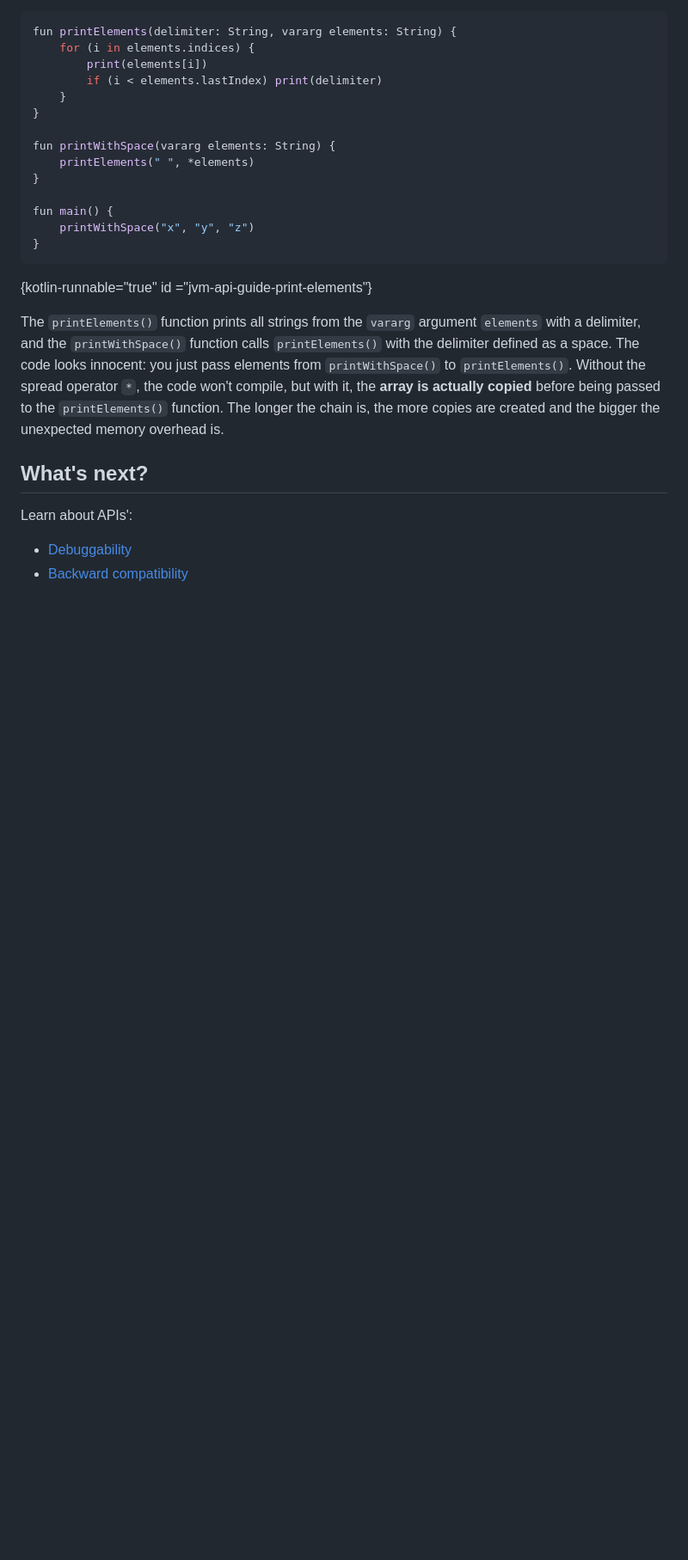
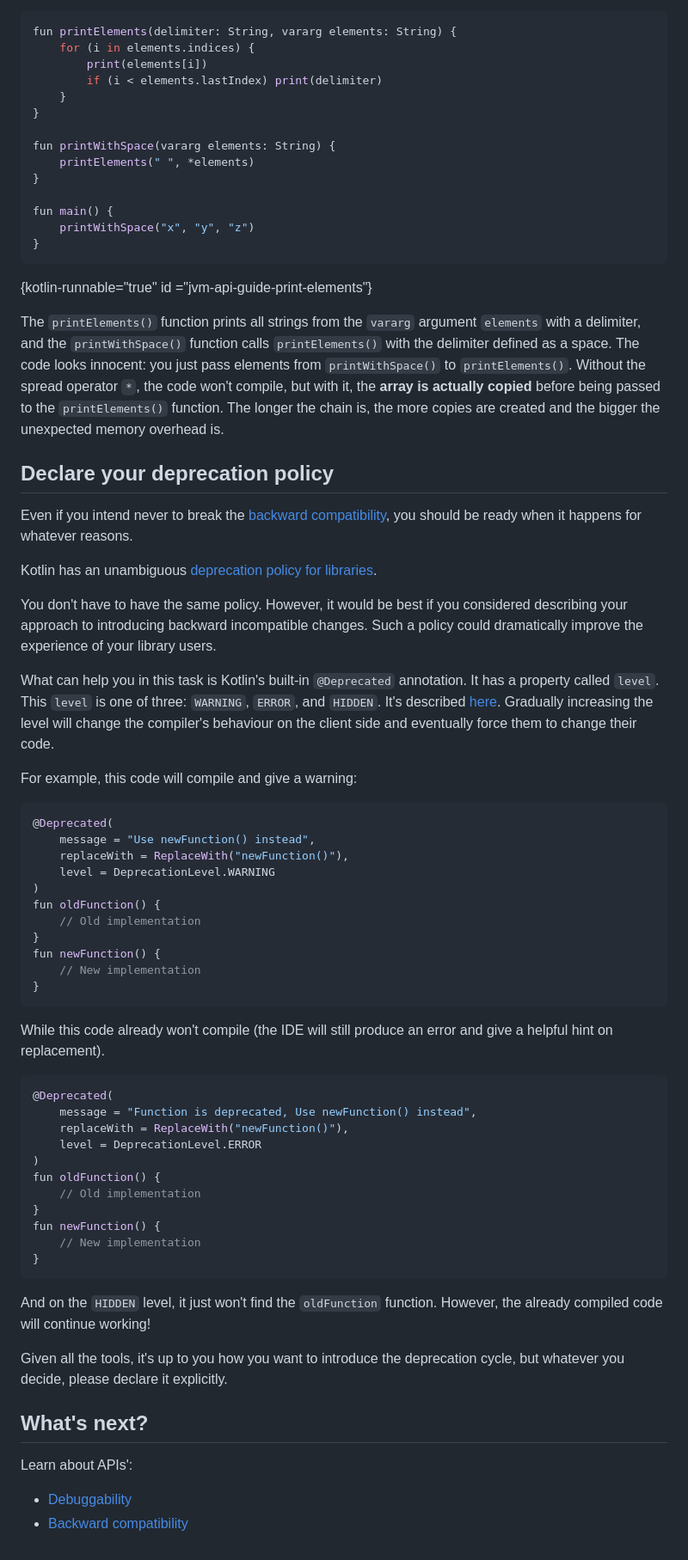
Before and after one commit to Kotlin/api-guidelines, a Markdown page: docs/topics/jvm-api-guidelines-predictability.md, the part around the change. Shown at 86% size. Drawn GitHub-style; blank space fills up the shorter version.

Commit message:
Adds a part about deprecation cycle
refs #13.

````diff
--- a/docs/topics/jvm-api-guidelines-predictability.md
+++ b/docs/topics/jvm-api-guidelines-predictability.md
@@ -204,6 +204,50 @@ you just pass elements from `printWithSpace()` to `printElements()`. Without the
 but with it, the **array is actually copied** before being passed to the `printElements()` function. The longer
 the chain is, the more copies are created and the bigger the unexpected memory overhead is.
 
+## Declare your deprecation policy
+
+Even if you intend never to break the [backward compatibility](jvm-api-guidelines-backward-compatibility.md), you should be ready when it happens for whatever reasons.
+
+Kotlin has an unambiguous [deprecation policy for libraries](https://kotlinfoundation.org/language-committee-guidelines/#incompatible-changes-to-the-libraries).
+
+You don't have to have the same policy. However, it would be best if you considered describing your approach to introducing backward incompatible changes. Such a policy could dramatically improve the experience of your library users.
+
+What can help you in this task is Kotlin's built-in `@Deprecated` annotation. It has a property called `level`. This `level` is one of three: `WARNING`, `ERROR`, and `HIDDEN`. It's described [here](https://kotlinlang.org/api/latest/jvm/stdlib/kotlin/-deprecation-level/). Gradually increasing the level will change the compiler's behaviour on the client side and eventually force them to change their code.
+
+For example, this code will compile and give a warning:
+```kotlin
+@Deprecated(
+    message = "Use newFunction() instead",
+    replaceWith = ReplaceWith("newFunction()"),
+    level = DeprecationLevel.WARNING
+)
+fun oldFunction() {
+    // Old implementation
+}
+fun newFunction() {
+    // New implementation
+}
+```
+
+While this code already won't compile (the IDE will still produce an error and give a helpful hint on replacement).
+```kotlin
+@Deprecated(
+    message = "Function is deprecated, Use newFunction() instead",
+    replaceWith = ReplaceWith("newFunction()"),
+    level = DeprecationLevel.ERROR
+)
+fun oldFunction() {
+    // Old implementation
+}
+fun newFunction() {
+    // New implementation
+}
+```
+
+And on the `HIDDEN` level, it just won't find the `oldFunction` function. However, the already compiled code will continue working!
+
+Given all the tools, it's up to you how you want to introduce the deprecation cycle, but whatever you decide, please declare it explicitly.
+
 ## What's next?
 
 Learn about APIs':
````
